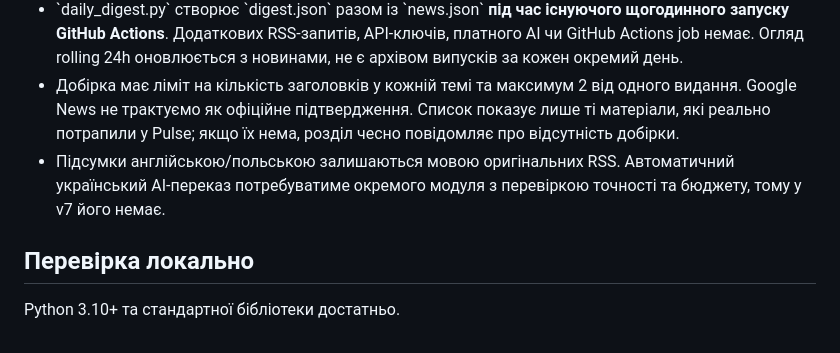
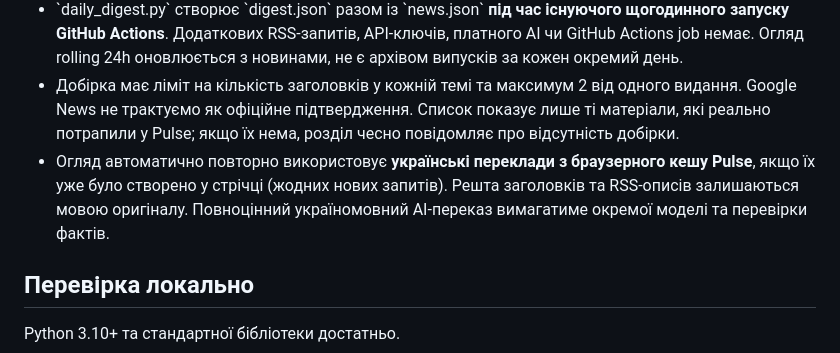
Before and after one commit to coldman2022/pulse-news, a Markdown page: README.md, the part around the change. Drawn GitHub-style.

Commit message:
Clarify digest reuses existing Ukrainian browser translations at zero additional API cost

```diff
--- a/README.md
+++ b/README.md
@@ -78,7 +78,7 @@ GitHub Actions перевіряє RSS щогодини (на 17-й хвилин
 - Сторінка **[digest.html](static/digest.html)** — компактний огляд останніх 24 годин із чотирма блоками: світ, імміграція, AI, конференції. **Це не LLM-аналіз і не самостійно написаний підсумок:** виводяться відібрані заголовки й короткі цитовані за змістом RSS-описи, зі справжніми URL та назвами видань, без вигаданих висновків.
 - \`daily_digest.py\` створює \`digest.json\` разом із \`news.json\` **під час існуючого щогодинного запуску GitHub Actions**. Додаткових RSS-запитів, API-ключів, платного AI чи GitHub Actions job немає. Огляд rolling 24h оновлюється з новинами, не є архівом випусків за кожен окремий день.
 - Добірка має ліміт на кількість заголовків у кожній темі та максимум 2 від одного видання. Google News не трактуємо як офіційне підтвердження. Список показує лише ті матеріали, які реально потрапили у Pulse; якщо їх нема, розділ чесно повідомляє про відсутність добірки.
-- Підсумки англійською/польською залишаються мовою оригінальних RSS. Автоматичний український AI-переказ потребуватиме окремого модуля з перевіркою точності та бюджету, тому у v7 його немає.
+- Огляд автоматично повторно використовує **українські переклади з браузерного кешу Pulse**, якщо їх уже було створено у стрічці (жодних нових запитів). Решта заголовків та RSS-описів залишаються мовою оригіналу. Повноцінний україномовний AI-переказ вимагатиме окремої моделі та перевірки фактів.
 
 ## Перевірка локально
 
```
